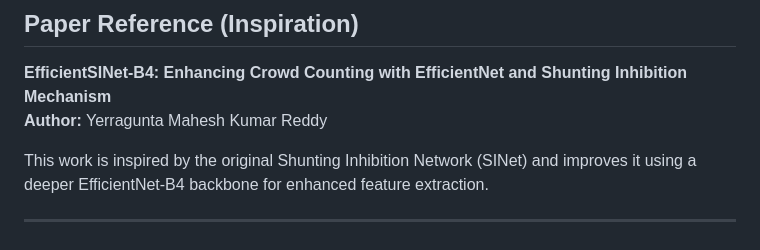
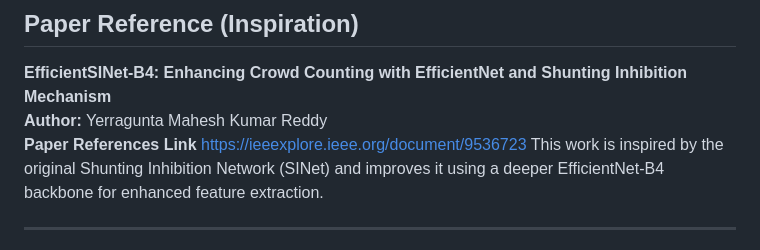
Before and after one commit to NEC-CSE-Projects-2022/AB7, a Markdown page: README.md, the part around the change. Drawn GitHub-style.

```diff
--- a/README.md
+++ b/README.md
@@ -28,7 +28,7 @@ Crowd counting from images is vital for applications such as security monitoring
 ## Paper Reference (Inspiration)
 **EfficientSINet-B4: Enhancing Crowd Counting with EfficientNet and Shunting Inhibition Mechanism**
 **Author:** Yerragunta Mahesh Kumar Reddy
-
+**Paper References Link** https://ieeexplore.ieee.org/document/9536723
 This work is inspired by the original Shunting Inhibition Network (SINet) and improves it using a deeper EfficientNet-B4 backbone for enhanced feature extraction.
 
 ---
```
